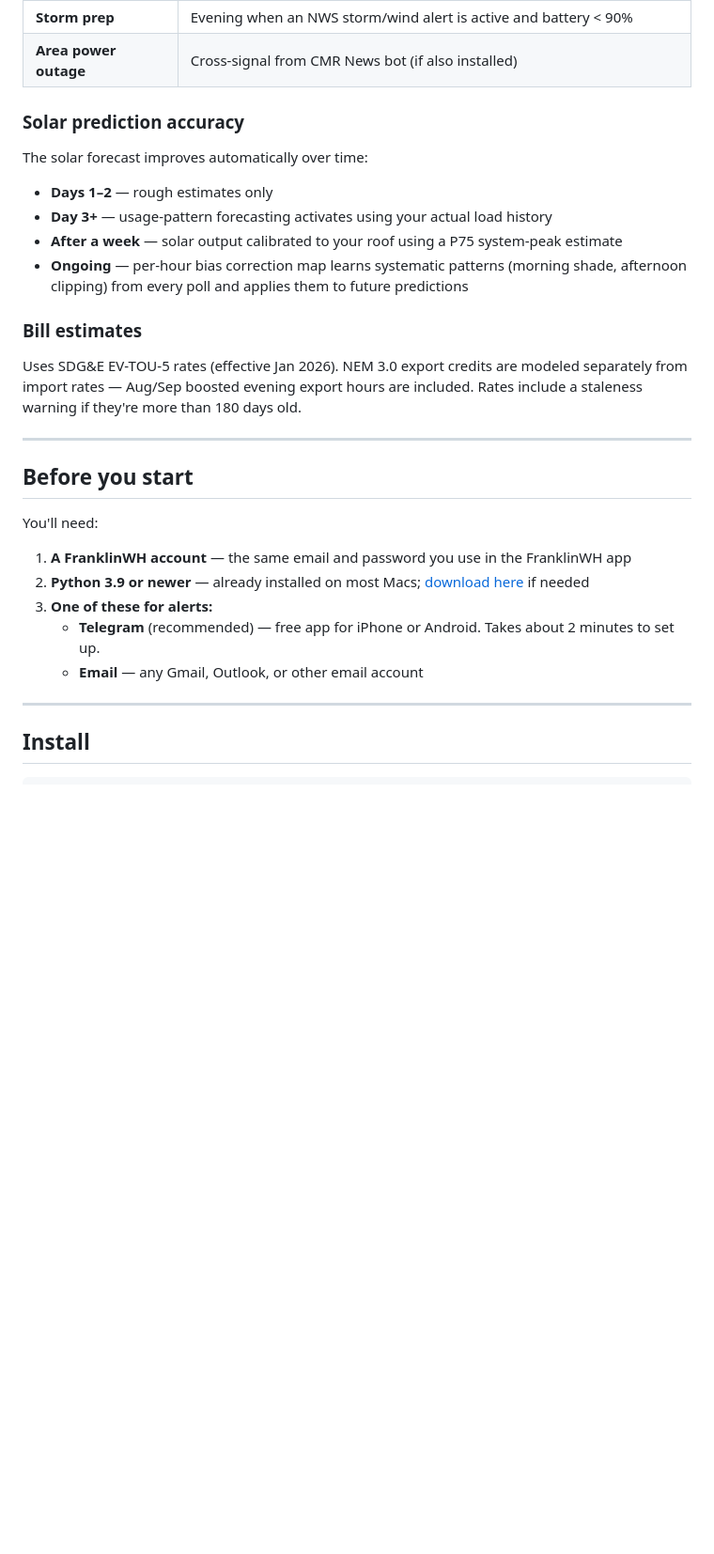
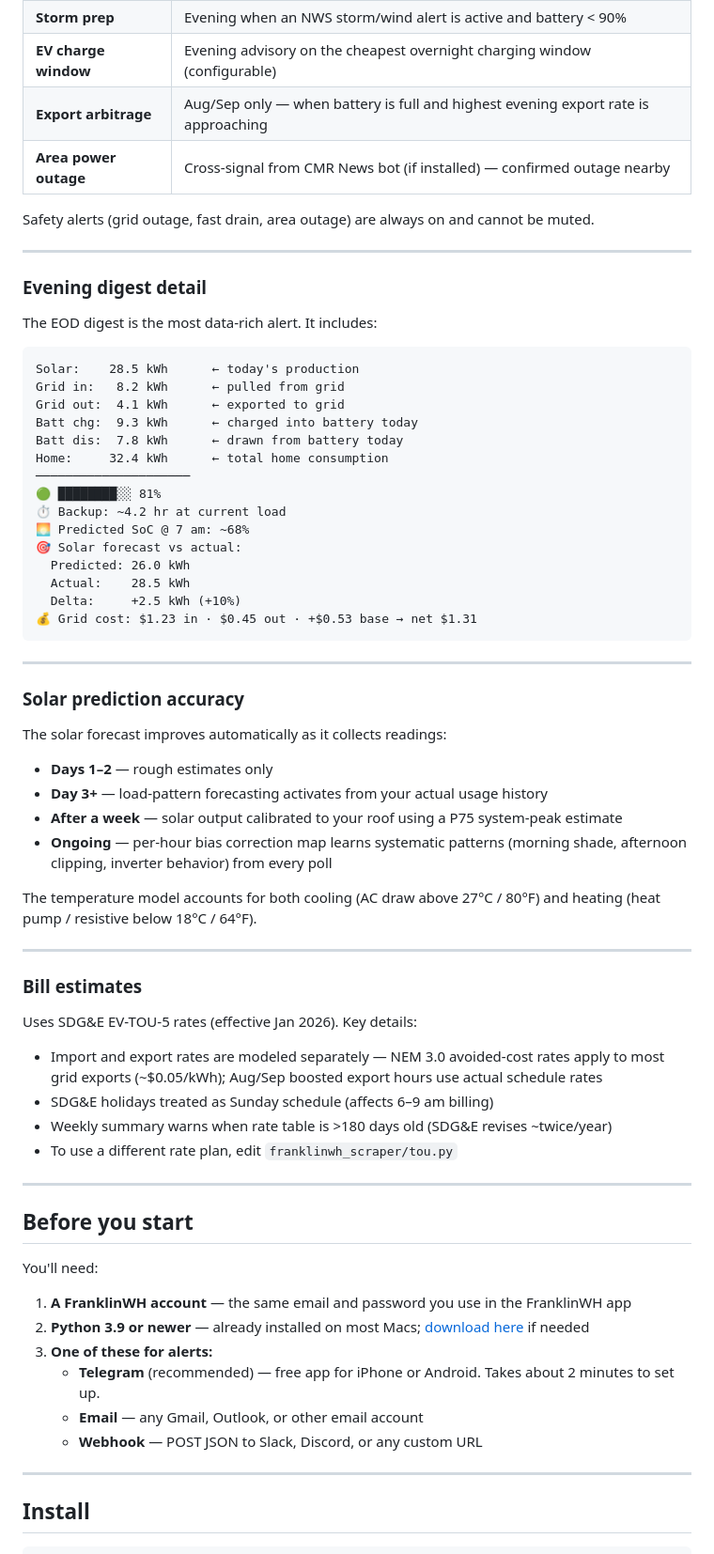
Before and after one commit to echang793/franklinwh-advisor, a Markdown page: README.md, the part around one of its changes. Shown at 94% size. Drawn GitHub-style; blank space fills up the shorter version.

````diff
--- a/README.md
+++ b/README.md
@@ -33,17 +38,57 @@ No dashboard to check. No logging in. Just a message when something needs your a
 | **Storm prep** | Evening when an NWS storm/wind alert is active and battery < 90% |
-| **Area power outage** | Cross-signal from CMR News bot (if also installed) |
+| **EV charge window** | Evening advisory on the cheapest overnight charging window (configurable) |
+| **Export arbitrage** | Aug/Sep only — when battery is full and highest evening export rate is approaching |
+| **Area power outage** | Cross-signal from CMR News bot (if installed) — confirmed outage nearby |
+
+Safety alerts (grid outage, fast drain, area outage) are always on and cannot be muted.
+
+---
+
+### Evening digest detail
+
+The EOD digest is the most data-rich alert. It includes:
+
+```
+Solar:    28.5 kWh      ← today's production
+Grid in:   8.2 kWh      ← pulled from grid
+Grid out:  4.1 kWh      ← exported to grid
+Batt chg:  9.3 kWh      ← charged into battery today
+Batt dis:  7.8 kWh      ← drawn from battery today
+Home:     32.4 kWh      ← total home consumption
+─────────────────────
+🟢 ████████░░ 81%
+⏱ Backup: ~4.2 hr at current load
+🌅 Predicted SoC @ 7 am: ~68%
+🎯 Solar forecast vs actual:
+  Predicted: 26.0 kWh
+  Actual:    28.5 kWh
+  Delta:     +2.5 kWh (+10%)
+💰 Grid cost: $1.23 in · $0.45 out · +$0.53 base → net $1.31
+```
+
+---
 
 ### Solar prediction accuracy
 
-The solar forecast improves automatically over time:
+The solar forecast improves automatically as it collects readings:
+
 - **Days 1–2** — rough estimates only
-- **Day 3+** — usage-pattern forecasting activates using your actual load history
+- **Day 3+** — load-pattern forecasting activates from your actual usage history
 - **After a week** — solar output calibrated to your roof using a P75 system-peak estimate
-- **Ongoing** — per-hour bias correction map learns systematic patterns (morning shade, afternoon clipping) from every poll and applies them to future predictions
+- **Ongoing** — per-hour bias correction map learns systematic patterns (morning shade, afternoon clipping, inverter behavior) from every poll
+
+The temperature model accounts for both cooling (AC draw above 27°C / 80°F) and heating (heat pump / resistive below 18°C / 64°F).
+
+---
 
 ### Bill estimates
 
-Uses SDG&E EV-TOU-5 rates (effective Jan 2026). NEM 3.0 export credits are modeled separately from import rates — Aug/Sep boosted evening export hours are included. Rates include a staleness warning if they're more than 180 days old.
+Uses SDG&E EV-TOU-5 rates (effective Jan 2026). Key details:
+
+- Import and export rates are modeled separately — NEM 3.0 avoided-cost rates apply to most grid exports (~$0.05/kWh); Aug/Sep boosted export hours use actual schedule rates
+- SDG&E holidays treated as Sunday schedule (affects 6–9 am billing)
+- Weekly summary warns when rate table is >180 days old (SDG&E revises ~twice/year)
+- To use a different rate plan, edit `franklinwh_scraper/tou.py`
 
 ---
 
@@ -56,6 +101,7 @@ You'll need:
 3. **One of these for alerts:**
    - **Telegram** (recommended) — free app for iPhone or Android. Takes about 2 minutes to set up.
    - **Email** — any Gmail, Outlook, or other email account
+   - **Webhook** — POST JSON to Slack, Discord, or any custom URL
 
 ---
 
````
Also changed, not shown: other parts of README.md (+47 -31 lines).
